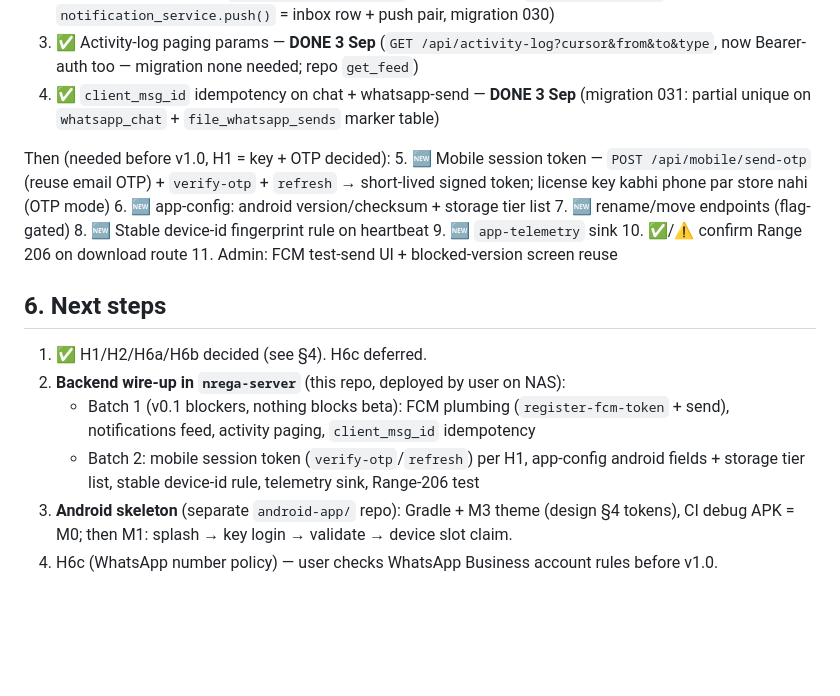
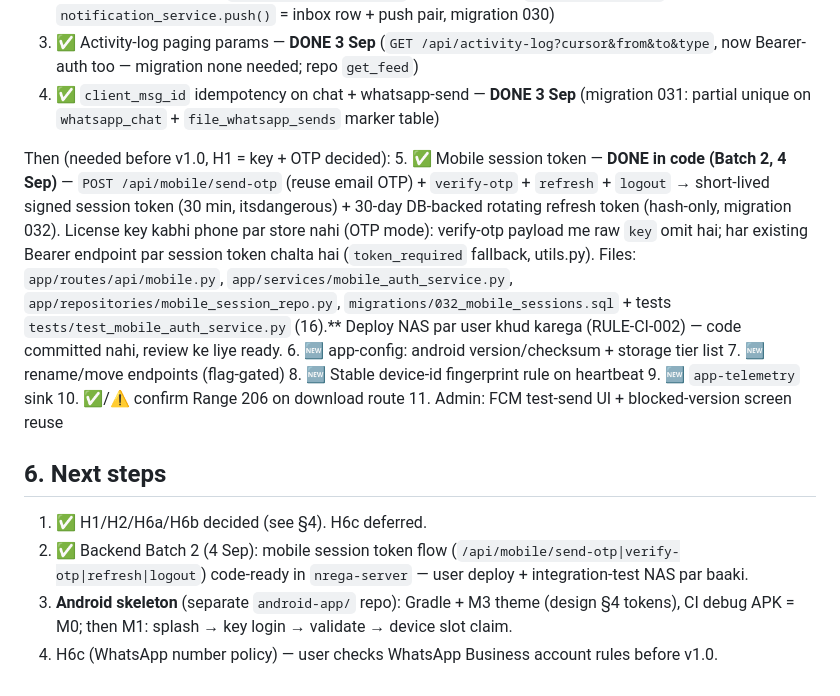
Before and after one commit to rajatpoddar/NregaBot, a Markdown page: mobile_design/DESIGN_REVIEW.md, the part around the change. Rendered like a GitHub page; blank space fills up the shorter version.

Commit message:
fix: update mobile session token implementation and backend integration details in design review

```diff
--- a/mobile_design/DESIGN_REVIEW.md
+++ b/mobile_design/DESIGN_REVIEW.md
@@ -119,7 +119,7 @@ Hard blockers for v1.0 → do first (nothing blocks the v0.1 beta):
 4. ✅ `client_msg_id` idempotency on chat + whatsapp-send — **DONE 3 Sep** (migration 031: partial unique on `whatsapp_chat` + `file_whatsapp_sends` marker table)
 
 Then (needed before v1.0, H1 = key + OTP decided):
-5. 🆕 Mobile session token — `POST /api/mobile/send-otp` (reuse email OTP) + `verify-otp` + `refresh` → short-lived signed token; license key kabhi phone par store nahi (OTP mode)
+5. ✅ Mobile session token — **DONE in code (Batch 2, 4 Sep)** — `POST /api/mobile/send-otp` (reuse email OTP) + `verify-otp` + `refresh` + `logout` → short-lived signed session token (30 min, itsdangerous) + 30-day DB-backed rotating refresh token (hash-only, migration 032). License key kabhi phone par store nahi (OTP mode): verify-otp payload me raw `key` omit hai; har existing Bearer endpoint par session token chalta hai (`token_required` fallback, utils.py). Files: `app/routes/api/mobile.py`, `app/services/mobile_auth_service.py`, `app/repositories/mobile_session_repo.py`, `migrations/032_mobile_sessions.sql` + tests `tests/test_mobile_auth_service.py` (16).** Deploy NAS par user khud karega (RULE-CI-002) — code committed nahi, review ke liye ready.
 6. 🆕 app-config: android version/checksum + storage tier list
 7. 🆕 rename/move endpoints (flag-gated)
 8. 🆕 Stable device-id fingerprint rule on heartbeat
@@ -130,8 +130,6 @@ Then (needed before v1.0, H1 = key + OTP decided):
 ## 6. Next steps
 
 1. ✅ H1/H2/H6a/H6b decided (see §4). H6c deferred.
-2. **Backend wire-up in `nrega-server`** (this repo, deployed by user on NAS):
-   - Batch 1 (v0.1 blockers, nothing blocks beta): FCM plumbing (`register-fcm-token` + send), notifications feed, activity paging, `client_msg_id` idempotency
-   - Batch 2: mobile session token (`verify-otp`/`refresh`) per H1, app-config android fields + storage tier list, stable device-id rule, telemetry sink, Range-206 test
+2. ✅ Backend Batch 2 (4 Sep): mobile session token flow (`/api/mobile/send-otp|verify-otp|refresh|logout`) code-ready in `nrega-server` — user deploy + integration-test NAS par baaki.
 3. **Android skeleton** (separate `android-app/` repo): Gradle + M3 theme (design §4 tokens), CI debug APK = M0; then M1: splash → key login → validate → device slot claim.
 4. H6c (WhatsApp number policy) — user checks WhatsApp Business account rules before v1.0.
```
